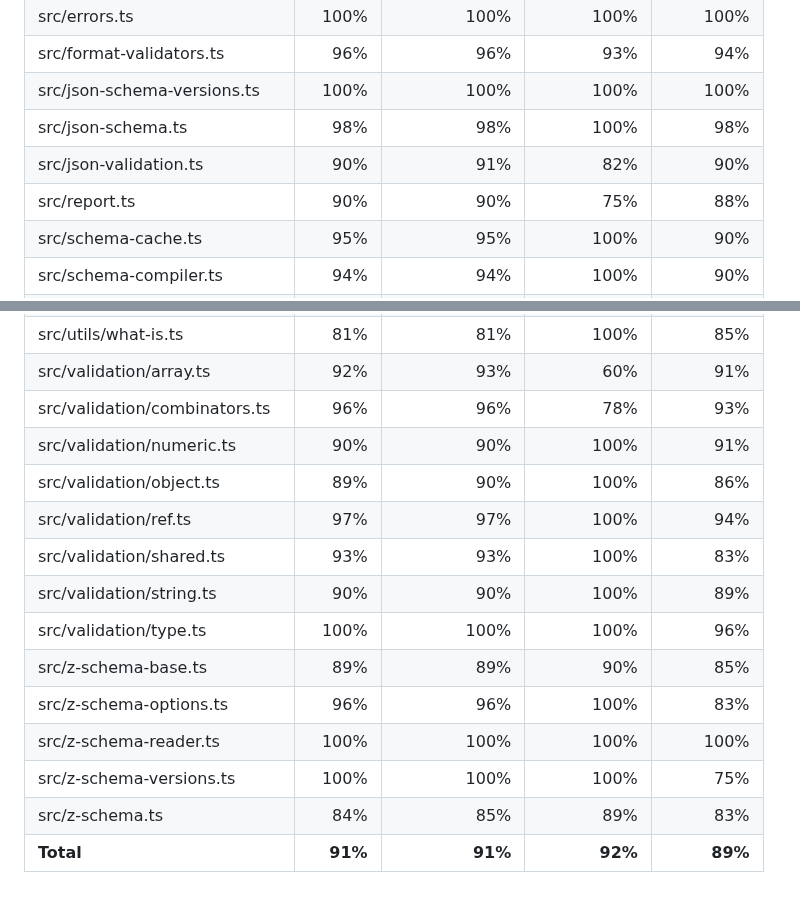
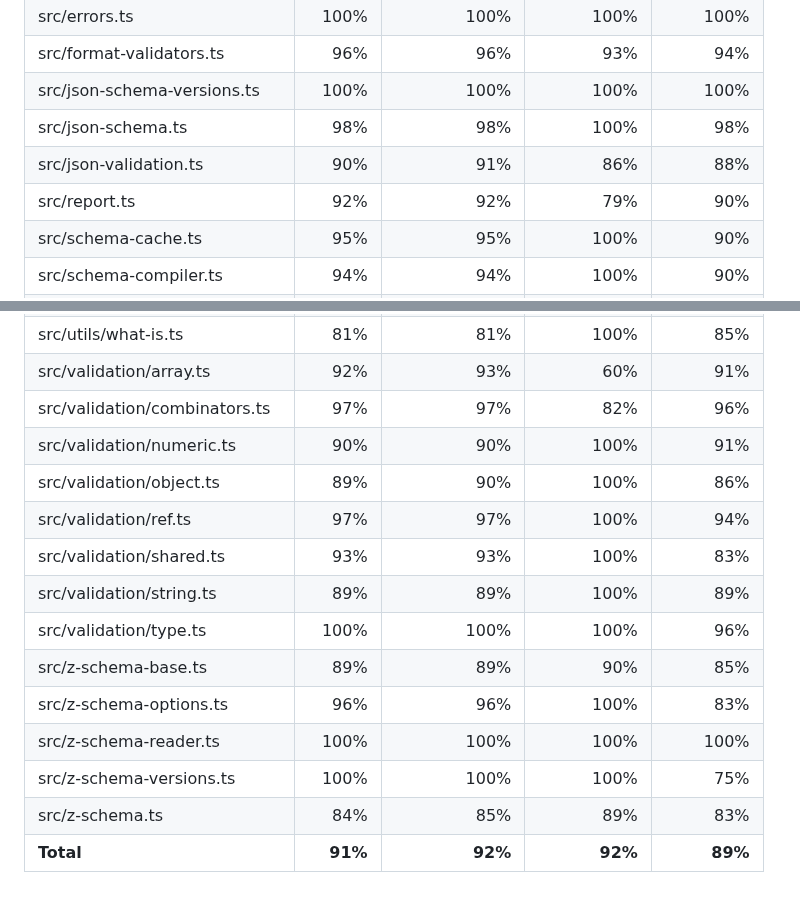
Before and after one commit to zaggino/z-schema, a Markdown page: docs/test-coverage.md, 2 parts joined by grey strips. GitHub-like rendering.

Commit message:
chore(ci): update coverage artifacts

```diff
--- a/docs/test-coverage.md
+++ b/docs/test-coverage.md
@@ -11,8 +11,8 @@ Line coverage status: **high**
 | src/format-validators.ts      |     96% |         96% |        93% |      94% |
 | src/json-schema-versions.ts   |    100% |        100% |       100% |     100% |
 | src/json-schema.ts            |     98% |         98% |       100% |      98% |
-| src/json-validation.ts        |     90% |         91% |        82% |      90% |
-| src/report.ts                 |     90% |         90% |        75% |      88% |
+| src/json-validation.ts        |     90% |         91% |        86% |      88% |
+| src/report.ts                 |     92% |         92% |        79% |      90% |
 | src/schema-cache.ts           |     95% |         95% |       100% |      90% |
 | src/schema-compiler.ts        |     94% |         94% |       100% |      90% |
 | src/schema-validator.ts       |     78% |         78% |       100% |      76% |
@@ -34,16 +34,16 @@ Line coverage status: **high**
 | src/utils/uri.ts              |     88% |         88% |        80% |      91% |
 | src/utils/what-is.ts          |     81% |         81% |       100% |      85% |
 | src/validation/array.ts       |     92% |         93% |        60% |      91% |
-| src/validation/combinators.ts |     96% |         96% |        78% |      93% |
+| src/validation/combinators.ts |     97% |         97% |        82% |      96% |
 | src/validation/numeric.ts     |     90% |         90% |       100% |      91% |
 | src/validation/object.ts      |     89% |         90% |       100% |      86% |
 | src/validation/ref.ts         |     97% |         97% |       100% |      94% |
 | src/validation/shared.ts      |     93% |         93% |       100% |      83% |
-| src/validation/string.ts      |     90% |         90% |       100% |      89% |
+| src/validation/string.ts      |     89% |         89% |       100% |      89% |
 | src/validation/type.ts        |    100% |        100% |       100% |      96% |
 | src/z-schema-base.ts          |     89% |         89% |        90% |      85% |
 | src/z-schema-options.ts       |     96% |         96% |       100% |      83% |
 | src/z-schema-reader.ts        |    100% |        100% |       100% |     100% |
 | src/z-schema-versions.ts      |    100% |        100% |       100% |      75% |
 | src/z-schema.ts               |     84% |         85% |        89% |      83% |
-| **Total**                     | **91%** |     **91%** |    **92%** |  **89%** |
+| **Total**                     | **91%** |     **92%** |    **92%** |  **89%** |
```
